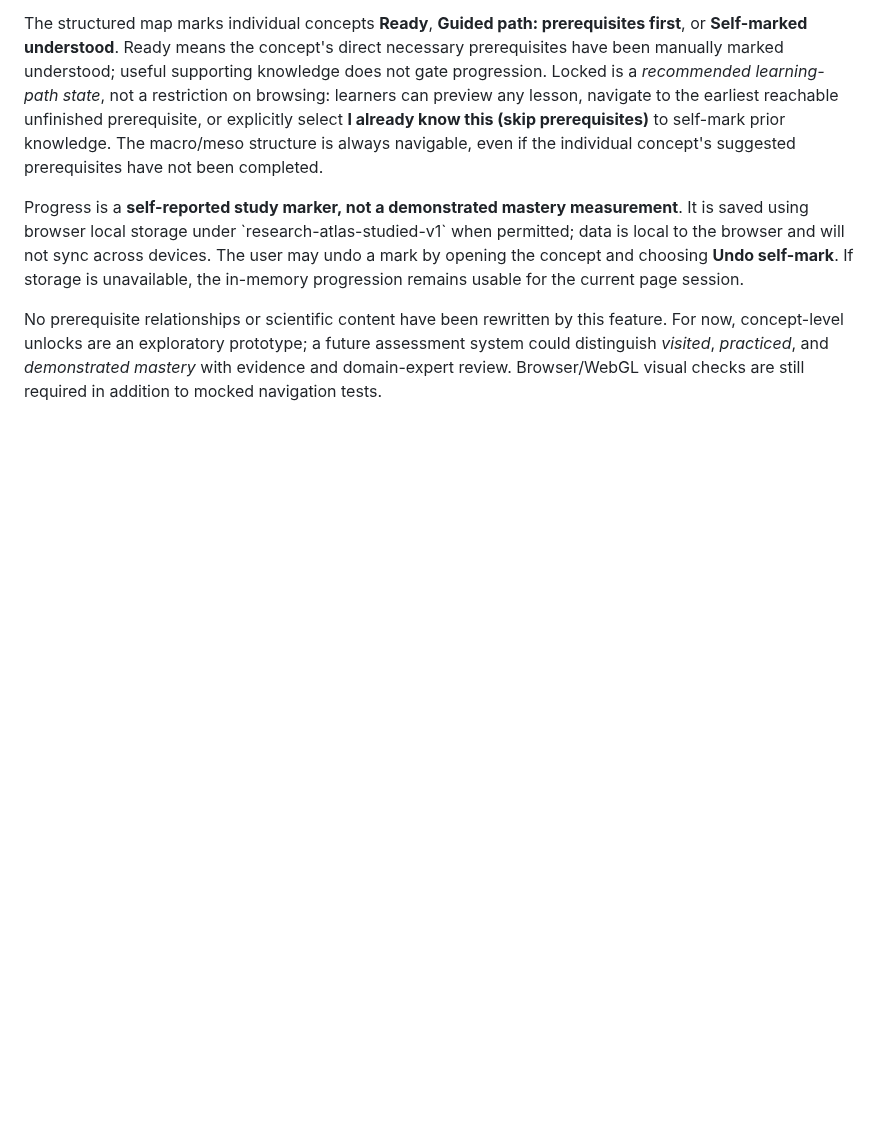
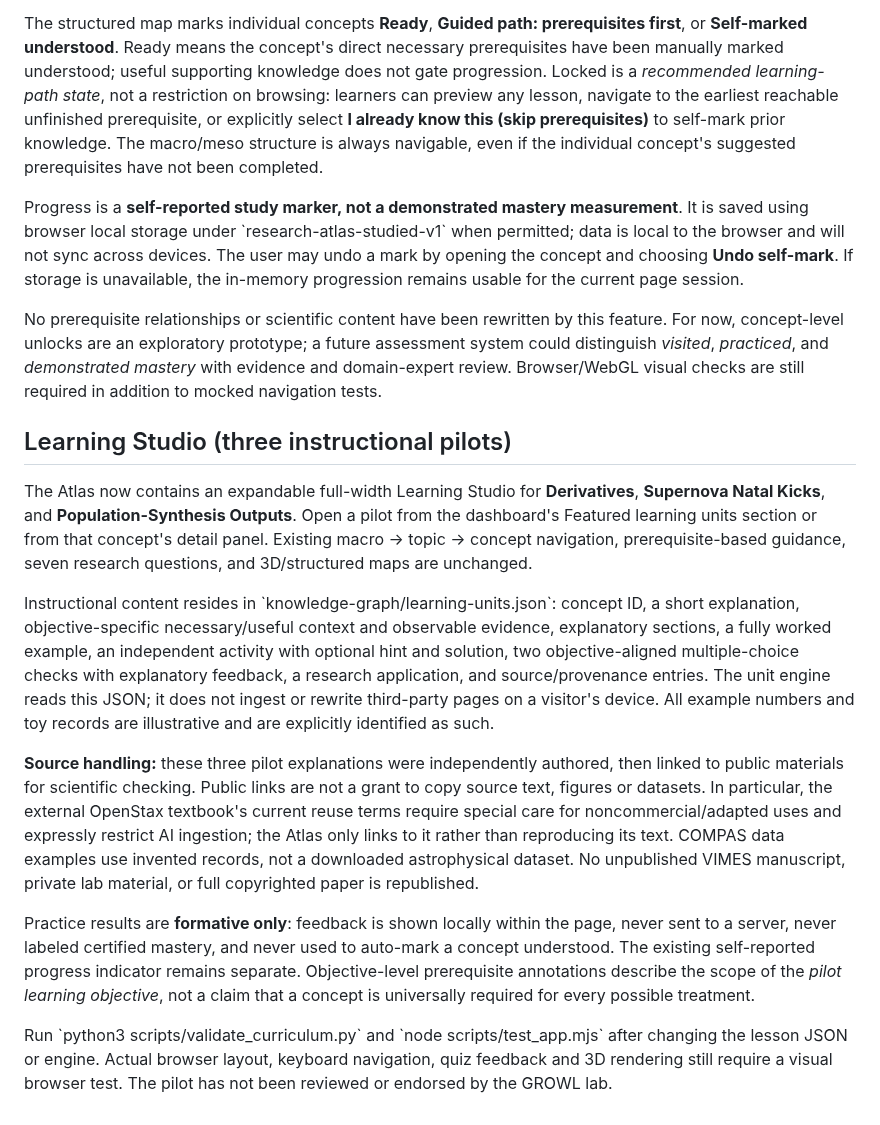
Before and after one commit to diegovera123/gravitational-wave-paleontology-research-atlas, a Markdown page: README.md, the part around the change. GitHub-like rendering; blank space fills up the shorter version.

Commit message:
Document original pilot lesson engine, source provenance and formative-only assessment limitations

```diff
--- a/README.md
+++ b/README.md
@@ -125,3 +125,15 @@ The structured map marks individual concepts **Ready**, **Guided path: prerequis
 Progress is a **self-reported study marker, not a demonstrated mastery measurement**. It is saved using browser local storage under \`research-atlas-studied-v1\` when permitted; data is local to the browser and will not sync across devices. The user may undo a mark by opening the concept and choosing **Undo self-mark**. If storage is unavailable, the in-memory progression remains usable for the current page session.
 
 No prerequisite relationships or scientific content have been rewritten by this feature. For now, concept-level unlocks are an exploratory prototype; a future assessment system could distinguish *visited*, *practiced*, and *demonstrated mastery* with evidence and domain-expert review. Browser/WebGL visual checks are still required in addition to mocked navigation tests.
+
+## Learning Studio (three instructional pilots)
+
+The Atlas now contains an expandable full-width Learning Studio for **Derivatives**, **Supernova Natal Kicks**, and **Population-Synthesis Outputs**. Open a pilot from the dashboard's Featured learning units section or from that concept's detail panel. Existing macro → topic → concept navigation, prerequisite-based guidance, seven research questions, and 3D/structured maps are unchanged.
+
+Instructional content resides in \`knowledge-graph/learning-units.json\`: concept ID, a short explanation, objective-specific necessary/useful context and observable evidence, explanatory sections, a fully worked example, an independent activity with optional hint and solution, two objective-aligned multiple-choice checks with explanatory feedback, a research application, and source/provenance entries. The unit engine reads this JSON; it does not ingest or rewrite third-party pages on a visitor's device. All example numbers and toy records are illustrative and are explicitly identified as such.
+
+**Source handling:** these three pilot explanations were independently authored, then linked to public materials for scientific checking. Public links are not a grant to copy source text, figures or datasets. In particular, the external OpenStax textbook's current reuse terms require special care for noncommercial/adapted uses and expressly restrict AI ingestion; the Atlas only links to it rather than reproducing its text. COMPAS data examples use invented records, not a downloaded astrophysical dataset. No unpublished VIMES manuscript, private lab material, or full copyrighted paper is republished.
+
+Practice results are **formative only**: feedback is shown locally within the page, never sent to a server, never labeled certified mastery, and never used to auto-mark a concept understood. The existing self-reported progress indicator remains separate. Objective-level prerequisite annotations describe the scope of the *pilot learning objective*, not a claim that a concept is universally required for every possible treatment.
+
+Run \`python3 scripts/validate_curriculum.py\` and \`node scripts/test_app.mjs\` after changing the lesson JSON or engine. Actual browser layout, keyboard navigation, quiz feedback and 3D rendering still require a visual browser test. The pilot has not been reviewed or endorsed by the GROWL lab.
```
